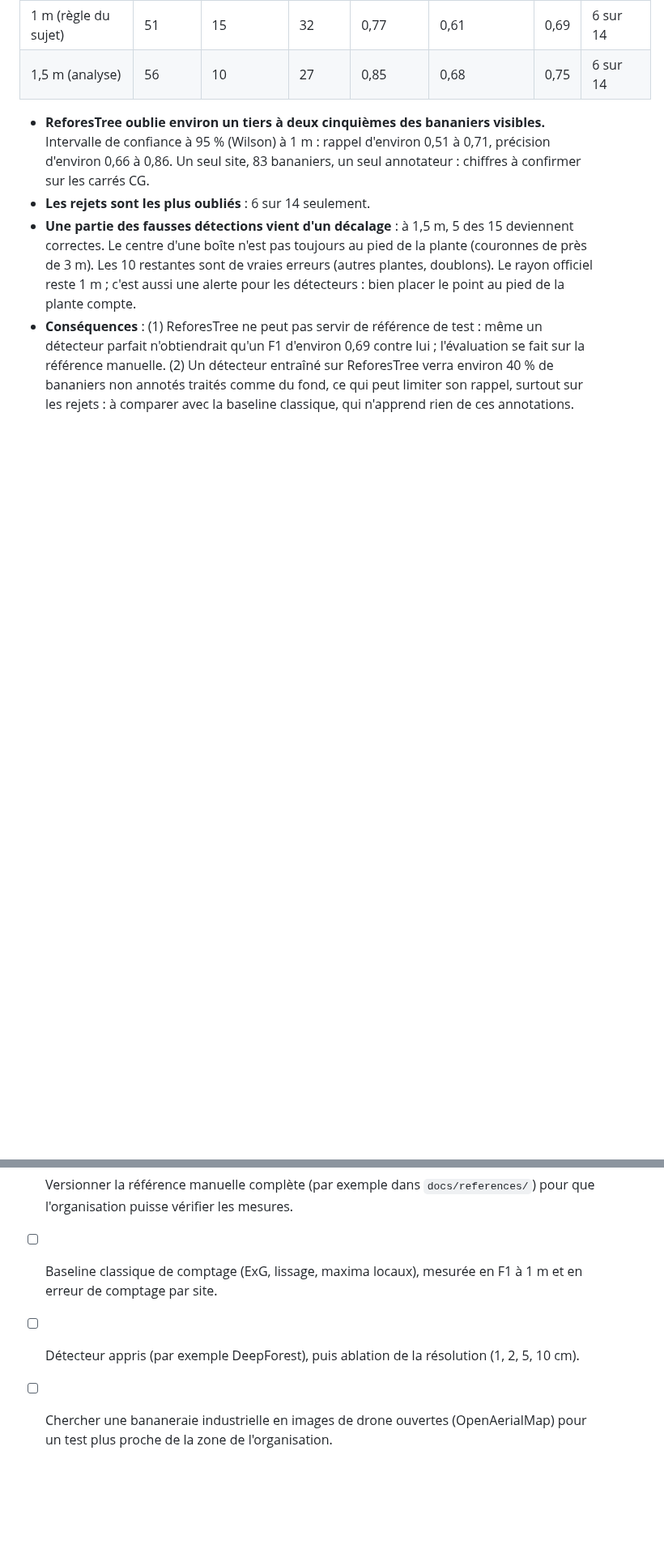
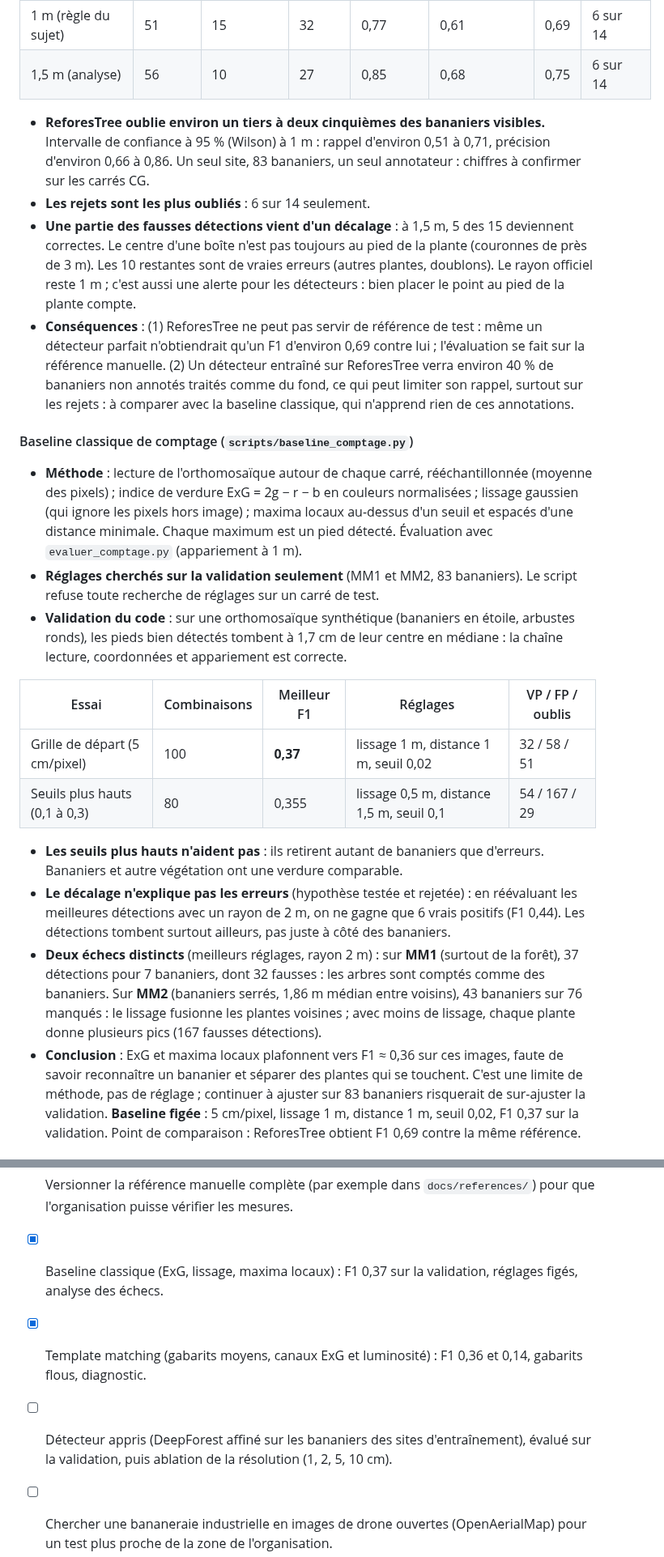
Before and after one commit to Exodbus/Field-Scan, a Markdown page: docs/carnet_de_donnees.md, 2 parts joined by grey strips. Shown at 81% size. Drawn GitHub-style; blank space fills up the shorter version.

```diff
--- a/docs/carnet_de_donnees.md
+++ b/docs/carnet_de_donnees.md
@@ -389,3 +389,19 @@ Les boîtes « bananier » de ReforesTree ont été traitées comme des détecti
 - **Une partie des fausses détections vient d'un décalage** : à 1,5 m, 5 des 15 deviennent correctes. Le centre d'une boîte n'est pas toujours au pied de la plante (couronnes de près de 3 m). Les 10 restantes sont de vraies erreurs (autres plantes, doublons). Le rayon officiel reste 1 m ; c'est aussi une alerte pour les détecteurs : bien placer le point au pied de la plante compte.
 - **Conséquences** : (1) ReforesTree ne peut pas servir de référence de test : même un détecteur parfait n'obtiendrait qu'un F1 d'environ 0,69 contre lui ; l'évaluation se fait sur la référence manuelle. (2) Un détecteur entraîné sur ReforesTree verra environ 40 % de bananiers non annotés traités comme du fond, ce qui peut limiter son rappel, surtout sur les rejets : à comparer avec la baseline classique, qui n'apprend rien de ces annotations.
 
+#### Baseline classique de comptage (`scripts/baseline_comptage.py`)
+
+- **Méthode** : lecture de l'orthomosaïque autour de chaque carré, rééchantillonnée (moyenne des pixels) ; indice de verdure ExG = 2g − r − b en couleurs normalisées ; lissage gaussien (qui ignore les pixels hors image) ; maxima locaux au-dessus d'un seuil et espacés d'une distance minimale. Chaque maximum est un pied détecté. Évaluation avec `evaluer_comptage.py` (appariement à 1 m).
+- **Réglages cherchés sur la validation seulement** (MM1 et MM2, 83 bananiers). Le script refuse toute recherche de réglages sur un carré de test.
+- **Validation du code** : sur une orthomosaïque synthétique (bananiers en étoile, arbustes ronds), les pieds bien détectés tombent à 1,7 cm de leur centre en médiane : la chaîne lecture, coordonnées et appariement est correcte.
+
+| Essai | Combinaisons | Meilleur F1 | Réglages | VP / FP / oublis |
+| --- | --- | --- | --- | --- |
+| Grille de départ (5 cm/pixel) | 100 | **0,37** | lissage 1 m, distance 1 m, seuil 0,02 | 32 / 58 / 51 |
+| Seuils plus hauts (0,1 à 0,3) | 80 | 0,355 | lissage 0,5 m, distance 1,5 m, seuil 0,1 | 54 / 167 / 29 |
+
+- **Les seuils plus hauts n'aident pas** : ils retirent autant de bananiers que d'erreurs. Bananiers et autre végétation ont une verdure comparable.
+- **Le décalage n'explique pas les erreurs** (hypothèse testée et rejetée) : en réévaluant les meilleures détections avec un rayon de 2 m, on ne gagne que 6 vrais positifs (F1 0,44). Les détections tombent surtout ailleurs, pas juste à côté des bananiers.
+- **Deux échecs distincts** (meilleurs réglages, rayon 2 m) : sur **MM1** (surtout de la forêt), 37 détections pour 7 bananiers, dont 32 fausses : les arbres sont comptés comme des bananiers. Sur **MM2** (bananiers serrés, 1,86 m médian entre voisins), 43 bananiers sur 76 manqués : le lissage fusionne les plantes voisines ; avec moins de lissage, chaque plante donne plusieurs pics (167 fausses détections).
+- **Conclusion** : ExG et maxima locaux plafonnent vers F1 ≈ 0,36 sur ces images, faute de savoir reconnaître un bananier et séparer des plantes qui se touchent. C'est une limite de méthode, pas de réglage ; continuer à ajuster sur 83 bananiers risquerait de sur-ajuster la validation. **Baseline figée** : 5 cm/pixel, lissage 1 m, distance 1 m, seuil 0,02, F1 0,37 sur la validation. Point de comparaison : ReforesTree obtient F1 0,69 contre la même référence.
+
@@ -482,8 +523,9 @@ Pour ReforesTree, le test (Carlos Vera Guevara) est volontairement difficile : b
 - [x] Complétude de ReforesTree mesurée sur Manuel Macias : rappel 0,61 et précision 0,77 à 1 m ; 0,68 et 0,85 à 1,5 m.
 - [ ] Annoter CG1, CG2 et CG3 (test) avant l'évaluation finale.
 - [ ] Versionner la référence manuelle complète (par exemple dans `docs/references/`) pour que l'organisation puisse vérifier les mesures.
-- [ ] Baseline classique de comptage (ExG, lissage, maxima locaux), mesurée en F1 à 1 m et en erreur de comptage par site.
-- [ ] Détecteur appris (par exemple DeepForest), puis ablation de la résolution (1, 2, 5, 10 cm).
+- [x] Baseline classique (ExG, lissage, maxima locaux) : F1 0,37 sur la validation, réglages figés, analyse des échecs.
+- [x] Template matching (gabarits moyens, canaux ExG et luminosité) : F1 0,36 et 0,14, gabarits flous, diagnostic.
+- [ ] Détecteur appris (DeepForest affiné sur les bananiers des sites d'entraînement), évalué sur la validation, puis ablation de la résolution (1, 2, 5, 10 cm).
 - [ ] Chercher une bananeraie industrielle en images de drone ouvertes (OpenAerialMap) pour un test plus proche de la zone de l'organisation.
 - [x] Anomalies de vigueur (NDVI, NDRE) et de stress hydrique (NDMI), avec évolution entre dates : script `anomalies_parcelles.py`, lancé sur les deux sites.
 - [ ] Inspecter visuellement P01, P06 à P09, P13 et P33 (Côte d'Ivoire) dans QGIS.
```
Also changed, not shown: other parts of docs/carnet_de_donnees.md (+25 -0 lines), docs/images/template_matching_gabarits_exg.png (added), 2 other files.
